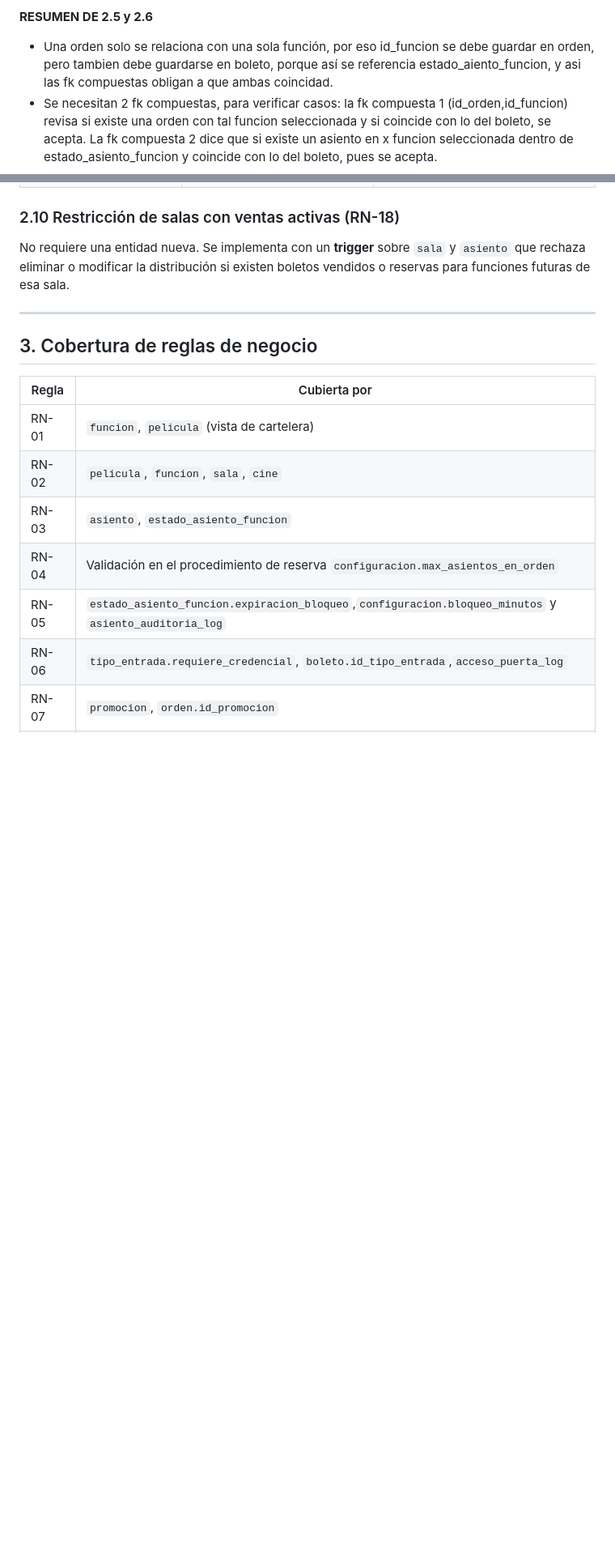
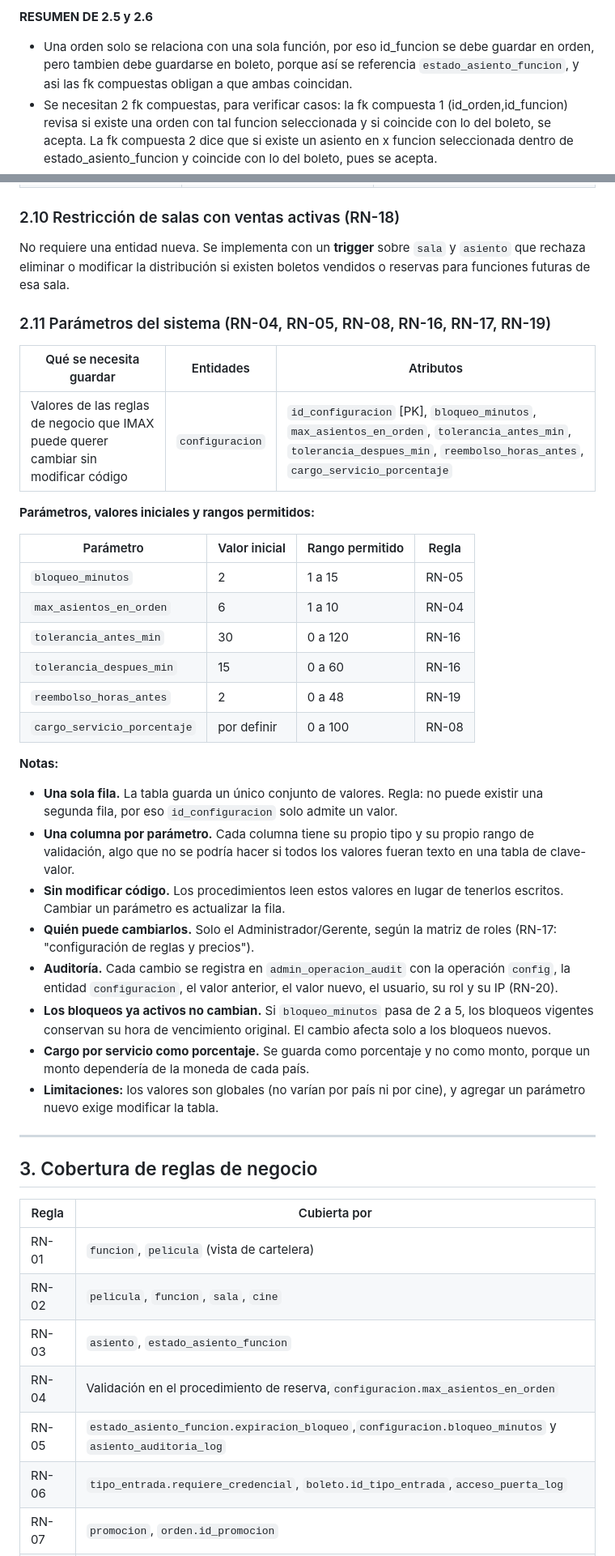
Before and after one commit to Euu16/imax-licitacion-bd, a Markdown page: docs/03-diseno/entidades_archivo_final.md, 2 parts joined by grey strips. Shown at 81% size. Drawn GitHub-style; blank space fills up the shorter version.

Commit message:
docs: correcciones en archivo de entidades

```diff
--- a/docs/03-diseno/entidades_archivo_final.md
+++ b/docs/03-diseno/entidades_archivo_final.md
@@ -119,7 +125,7 @@ Este documento identifica las entidades del sistema a partir de las reglas de ne
 - Un boleto anulado libera el asiento para una nueva venta.
 
 **RESUMEN DE 2.5 y 2.6**
- - Una orden solo se relaciona con una sola función, por eso id_funcion se debe guardar en orden, pero tambien debe guardarse en boleto, porque así se referencia estado_aiento_funcion, y asi las fk compuestas obligan a que ambas coincidad.
+ - Una orden solo se relaciona con una sola función, por eso id_funcion se debe guardar en orden, pero tambien debe guardarse en boleto, porque así se referencia `estado_asiento_funcion`, y asi las fk compuestas obligan a que ambas coincidan.
 - Se necesitan 2 fk compuestas, para verificar casos: la fk compuesta 1 (id_orden,id_funcion) revisa si existe una orden con tal funcion seleccionada y si coincide con lo del boleto, se acepta. La fk compuesta 2 dice que si existe un asiento en x funcion seleccionada dentro de estado_asiento_funcion y coincide con lo del boleto, pues se acepta.
 - en el contexto que termina una función, lo que se hace es purgar los datos que se bloquearon y se abandonaron(que no tenian boleto), y ademas se mantiene FK compuesta 2, porque eso va a garantizar que todo boleto nace de que un usuario lo bloquea y se van a purgar solo filas(registros) de funciones finalizadas que no tienen boleto. No se puede hacer cascada porque borraría todo el historial de datos de venta (boletos vendidos), con los otros no hay problema porque no se generaron ventas ni afectaciones ahi
 - los registros con su boleto se mantienen en la BD, y con las estimaciones realizadas en el der(que pueden ser aprox unos 15 millones de boletos al mes y 60 bytes por fila) lo cual puede ser como 1GB al mes, como 60 GB a 5 años.Es llevadero para lo dado en el contexto
@@ -179,6 +185,33 @@ El enunciado exige **cuatro tablas separadas**, con estos nombres, particionadas
 
 No requiere una entidad nueva. Se implementa con un **trigger** sobre `sala` y `asiento` que rechaza eliminar o modificar la distribución si existen boletos vendidos o reservas para funciones futuras de esa sala.
 
+### 2.11 Parámetros del sistema (RN-04, RN-05, RN-08, RN-16, RN-17, RN-19)
+
+| Qué se necesita guardar | Entidades | Atributos |
+|---|---|---|
+| Valores de las reglas de negocio que IMAX puede querer cambiar sin modificar código | `configuracion` | `id_configuracion` [PK], `bloqueo_minutos`, `max_asientos_en_orden`, `tolerancia_antes_min`, `tolerancia_despues_min`, `reembolso_horas_antes`, `cargo_servicio_porcentaje` |
+
+**Parámetros, valores iniciales y rangos permitidos:**
+
+| Parámetro | Valor inicial | Rango permitido | Regla |
+|---|---|---|---|
+| `bloqueo_minutos` | 2 | 1 a 15 | RN-05 |
+| `max_asientos_en_orden` | 6 | 1 a 10 | RN-04 |
+| `tolerancia_antes_min` | 30 | 0 a 120 | RN-16 |
+| `tolerancia_despues_min` | 15 | 0 a 60 | RN-16 |
+| `reembolso_horas_antes` | 2 | 0 a 48 | RN-19 |
+| `cargo_servicio_porcentaje` | por definir | 0 a 100 | RN-08 |
+
+**Notas:**
+- **Una sola fila.** La tabla guarda un único conjunto de valores. Regla: no puede existir una segunda fila, por eso `id_configuracion` solo admite un valor.
+- **Una columna por parámetro.** Cada columna tiene su propio tipo y su propio rango de validación, algo que no se podría hacer si todos los valores fueran texto en una tabla de clave-valor.
+- **Sin modificar código.** Los procedimientos leen estos valores en lugar de tenerlos escritos. Cambiar un parámetro es actualizar la fila.
+- **Quién puede cambiarlos.** Solo el Administrador/Gerente, según la matriz de roles (RN-17: "configuración de reglas y precios").
+- **Auditoría.** Cada cambio se registra en `admin_operacion_audit` con la operación `config`, la entidad `configuracion`, el valor anterior, el valor nuevo, el usuario, su rol y su IP (RN-20).
+- **Los bloqueos ya activos no cambian.** Si `bloqueo_minutos` pasa de 2 a 5, los bloqueos vigentes conservan su hora de vencimiento original. El cambio afecta solo a los bloqueos nuevos.
+- **Cargo por servicio como porcentaje.** Se guarda como porcentaje y no como monto, porque un monto dependería de la moneda de cada país.
+- **Limitaciones:** los valores son globales (no varían por país ni por cine), y agregar un parámetro nuevo exige modificar la tabla.
+
 ---
 
 ## 3. Cobertura de reglas de negocio
@@ -188,7 +221,7 @@ No requiere una entidad nueva. Se implementa con un **trigger** sobre `sala` y `
 | RN-01 | `funcion`, `pelicula` (vista de cartelera) |
 | RN-02 | `pelicula`, `funcion`, `sala`, `cine` |
 | RN-03 | `asiento`, `estado_asiento_funcion` |
-| RN-04 | Validación en el procedimiento de reserva  `configuracion.max_asientos_en_orden` |
+| RN-04 | Validación en el procedimiento de reserva,`configuracion.max_asientos_en_orden` |
 | RN-05 | `estado_asiento_funcion.expiracion_bloqueo`,`configuracion.bloqueo_minutos` y `asiento_auditoria_log` |
 | RN-06 | `tipo_entrada.requiere_credencial`, `boleto.id_tipo_entrada`,`acceso_puerta_log` |
 | RN-07 | `promocion`, `orden.id_promocion` |
```
Also changed, not shown: other parts of docs/03-diseno/entidades_archivo_final.md (+27 -21 lines).
